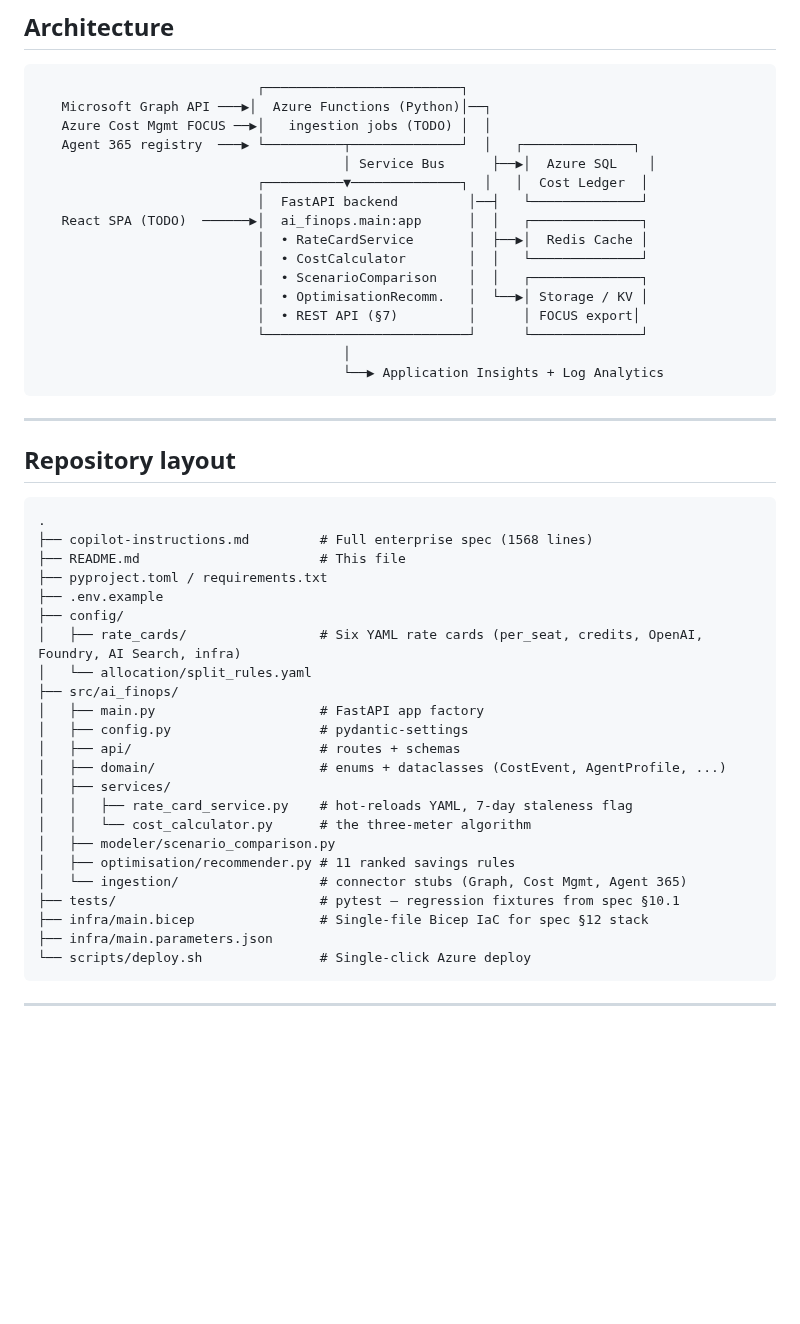
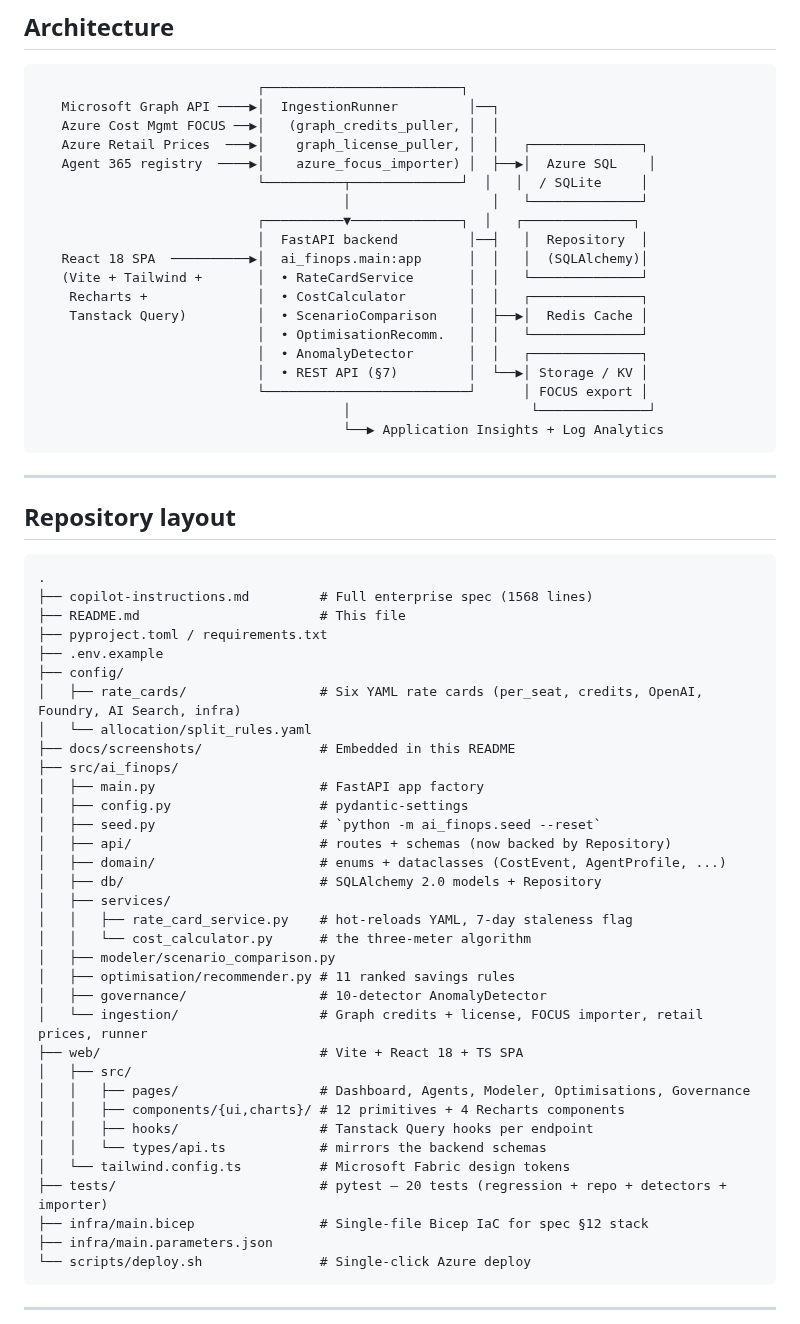
Before and after one commit to scadam/ai-finops, a Markdown page: README.md, the part around one of its changes. Rendered like a GitHub page; blank space fills up the shorter version.

````diff
--- a/README.md
+++ b/README.md
@@ -26,20 +74,23 @@ This repo contains:
 
 ```
                             ┌─────────────────────────┐
-   Microsoft Graph API ───▶│  Azure Functions (Python)│──┐
-   Azure Cost Mgmt FOCUS ──▶│   ingestion jobs (TODO) │  │
-   Agent 365 registry  ───▶ └──────────┬──────────────┘  │   ┌──────────────┐
-                                       │ Service Bus      ├──▶│  Azure SQL    │
-                            ┌──────────▼──────────────┐  │   │  Cost Ledger  │
-                            │  FastAPI backend         │──┤   └──────────────┘
-   React SPA (TODO)  ──────▶│  ai_finops.main:app      │  │   ┌──────────────┐
-                            │  • RateCardService       │  ├──▶│  Redis Cache │
-                            │  • CostCalculator        │  │   └──────────────┘
-                            │  • ScenarioComparison    │  │   ┌──────────────┐
-                            │  • OptimisationRecomm.   │  └──▶│ Storage / KV │
-                            │  • REST API (§7)         │      │ FOCUS export│
-                            └──────────────────────────┘      └──────────────┘
-                                       │
+   Microsoft Graph API ────▶│  IngestionRunner         │──┐
+   Azure Cost Mgmt FOCUS ──▶│   (graph_credits_puller, │  │
+   Azure Retail Prices  ───▶│    graph_license_puller, │  │   ┌──────────────┐
+   Agent 365 registry  ────▶│    azure_focus_importer) │  ├──▶│  Azure SQL    │
+                            └──────────┬──────────────┘  │   │  / SQLite     │
+                                       │                  │   └──────────────┘
+                            ┌──────────▼──────────────┐  │   ┌──────────────┐
+                            │  FastAPI backend         │──┤   │  Repository  │
+   React 18 SPA  ──────────▶│  ai_finops.main:app      │  │   │  (SQLAlchemy)│
+   (Vite + Tailwind +       │  • RateCardService       │  │   └──────────────┘
+    Recharts +              │  • CostCalculator        │  │   ┌──────────────┐
+    Tanstack Query)         │  • ScenarioComparison    │  ├──▶│  Redis Cache │
+                            │  • OptimisationRecomm.   │  │   └──────────────┘
+                            │  • AnomalyDetector       │  │   ┌──────────────┐
+                            │  • REST API (§7)         │  └──▶│ Storage / KV │
+                            └──────────────────────────┘      │ FOCUS export │
+                                       │                       └──────────────┘
                                        └──▶ Application Insights + Log Analytics
 ```
 
@@ -56,18 +107,29 @@ This repo contains:
 ├── config/
 │   ├── rate_cards/                 # Six YAML rate cards (per_seat, credits, OpenAI, Foundry, AI Search, infra)
 │   └── allocation/split_rules.yaml
+├── docs/screenshots/               # Embedded in this README
 ├── src/ai_finops/
 │   ├── main.py                     # FastAPI app factory
 │   ├── config.py                   # pydantic-settings
-│   ├── api/                        # routes + schemas
+│   ├── seed.py                     # `python -m ai_finops.seed --reset`
+│   ├── api/                        # routes + schemas (now backed by Repository)
 │   ├── domain/                     # enums + dataclasses (CostEvent, AgentProfile, ...)
+│   ├── db/                         # SQLAlchemy 2.0 models + Repository
 │   ├── services/
 │   │   ├── rate_card_service.py    # hot-reloads YAML, 7-day staleness flag
 │   │   └── cost_calculator.py      # the three-meter algorithm
 │   ├── modeler/scenario_comparison.py
 │   ├── optimisation/recommender.py # 11 ranked savings rules
-│   └── ingestion/                  # connector stubs (Graph, Cost Mgmt, Agent 365)
-├── tests/                          # pytest — regression fixtures from spec §10.1
+│   ├── governance/                 # 10-detector AnomalyDetector
+│   └── ingestion/                  # Graph credits + license, FOCUS importer, retail prices, runner
+├── web/                            # Vite + React 18 + TS SPA
+│   ├── src/
+│   │   ├── pages/                  # Dashboard, Agents, Modeler, Optimisations, Governance
+│   │   ├── components/{ui,charts}/ # 12 primitives + 4 Recharts components
+│   │   ├── hooks/                  # Tanstack Query hooks per endpoint
+│   │   └── types/api.ts            # mirrors the backend schemas
+│   └── tailwind.config.ts          # Microsoft Fabric design tokens
+├── tests/                          # pytest — 20 tests (regression + repo + detectors + importer)
 ├── infra/main.bicep                # Single-file Bicep IaC for spec §12 stack
 ├── infra/main.parameters.json
 └── scripts/deploy.sh               # Single-click Azure deploy
````
Also changed, not shown: other parts of README.md (+101 -32 lines), docs/screenshots/01-dashboard.png (added), docs/screenshots/02-agents.png (added), docs/screenshots/03-modeler.png (added), docs/screenshots/04-optimisations.png (added), docs/screenshots/05-governance.png (added).
